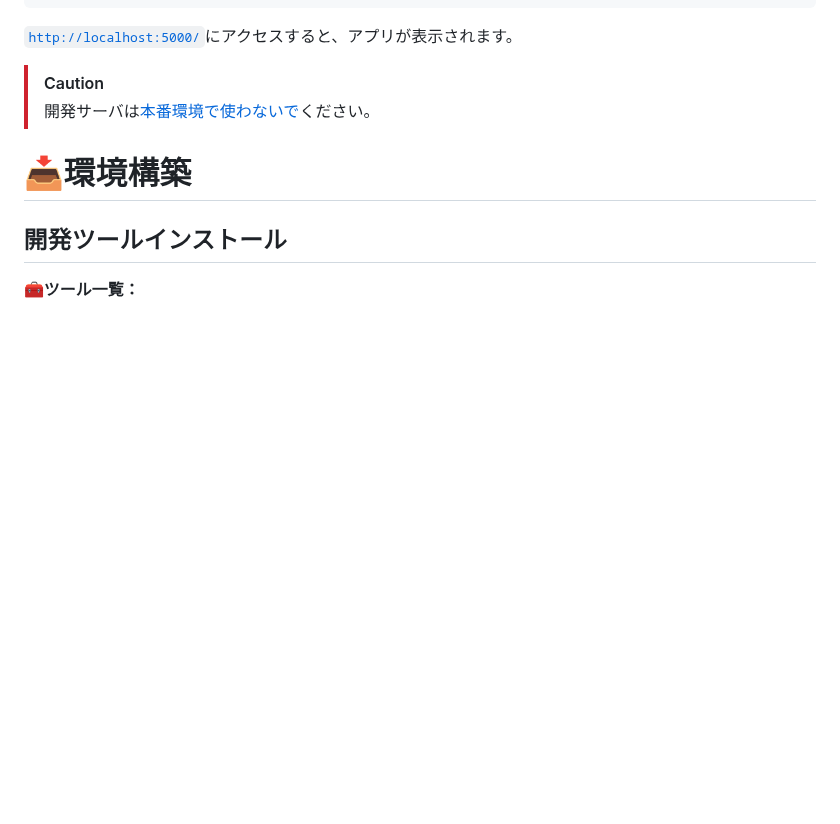
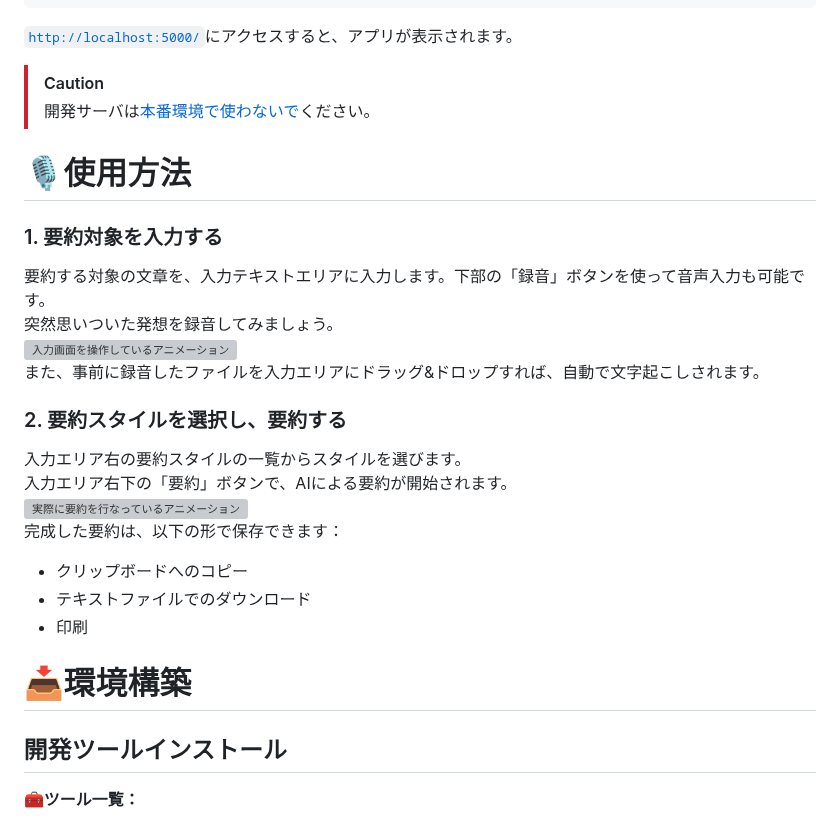
Before and after one commit to mie-u-psd-2026/mu-psd05, a Markdown page: readme.md, the part around one of its changes. Drawn GitHub-style; blank space fills up the shorter version; grey boxes are pictures that could not be loaded.

Commit message:
feat: readmeに完成したアプリケーションのスクショを追加、簡単なアプリケーションの使用方法を追加
Updated the README file to include usage instructions and additional documentation sections. gifアニメーションも追加しています。

```diff
--- a/readme.md
+++ b/readme.md
@@ -49,6 +55,30 @@ python backend/app.py
 
 > [!CAUTION]
 > 開発サーバは[本番環境で使わないで](https://flask.palletsprojects.com/en/stable/server/)ください。
+
+# 🎙️使用方法
+### 1. 要約対象を入力する
+要約する対象の文章を、入力テキストエリアに入力します。下部の「録音」ボタンを使って音声入力も可能です。
+突然思いついた発想を録音してみましょう。
+<img
+  width="80%"
+  alt="入力画面を操作しているアニメーション"
+  src="https://github.com/user-attachments/assets/0fc51d7e-705d-4e28-82ef-dba974d259aa"
+/>
+また、事前に録音したファイルを入力エリアにドラッグ&ドロップすれば、自動で文字起こしされます。
+
+### 2. 要約スタイルを選択し、要約する
+入力エリア右の要約スタイルの一覧からスタイルを選びます。
+入力エリア右下の「要約」ボタンで、AIによる要約が開始されます。
+<img
+  width="80%"
+  alt="実際に要約を行なっているアニメーション"
+  src="https://github.com/user-attachments/assets/ef22abd6-c1c3-4350-bd2f-6e17ee03fd1f"
+/>
+完成した要約は、以下の形で保存できます：
+- クリップボードへのコピー
+- テキストファイルでのダウンロード
+- 印刷
 
 # 📥環境構築
 
```
Also changed, not shown: other parts of readme.md (+8 -2 lines).
